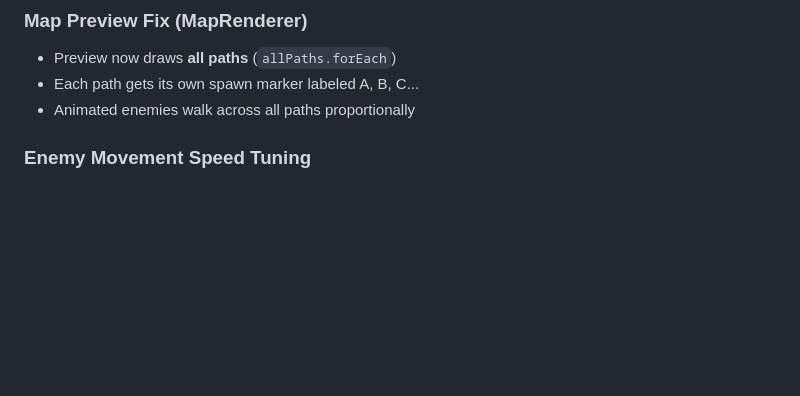
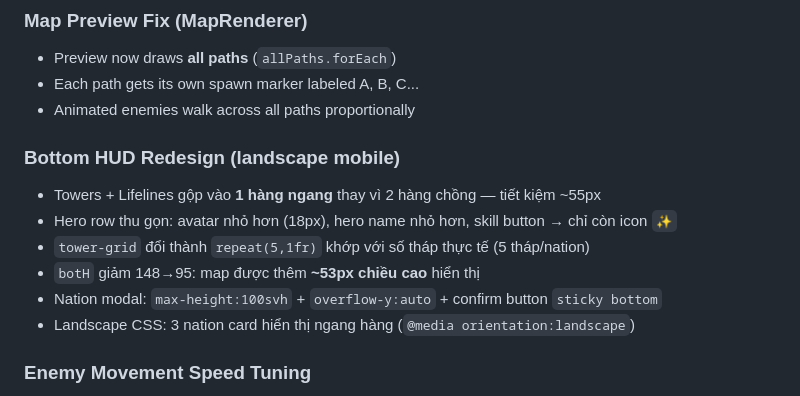
Before and after one commit to pmchau2510/last-bastion, a Markdown page: PROGRESS.md, the part around the change. GitHub-like rendering; blank space fills up the shorter version.

Commit message:
Update MD files: HUD redesign and nation modal fix
Co-Authored-By: Claude Sonnet 4.6 <noreply@anthropic.com>

```diff
--- a/PROGRESS.md
+++ b/PROGRESS.md
@@ -35,6 +35,14 @@
 - Preview now draws **all paths** (`allPaths.forEach`)
 - Each path gets its own spawn marker labeled A, B, C...
 - Animated enemies walk across all paths proportionally
+
+### Bottom HUD Redesign (landscape mobile)
+- Towers + Lifelines gộp vào **1 hàng ngang** thay vì 2 hàng chồng — tiết kiệm ~55px
+- Hero row thu gọn: avatar nhỏ hơn (18px), hero name nhỏ hơn, skill button → chỉ còn icon `✨`
+- `tower-grid` đổi thành `repeat(5,1fr)` khớp với số tháp thực tế (5 tháp/nation)
+- `botH` giảm 148→95: map được thêm **~53px chiều cao** hiển thị
+- Nation modal: `max-height:100svh` + `overflow-y:auto` + confirm button `sticky bottom`
+- Landscape CSS: 3 nation card hiển thị ngang hàng (`@media orientation:landscape`)
 
 ### Enemy Movement Speed Tuning
 - Speed multiplier reduced from `* .01` → `* .006` (chậm ~40%)
```
Also changed, not shown: LAST_BASTION_GDD.md (+8 -4 lines).
